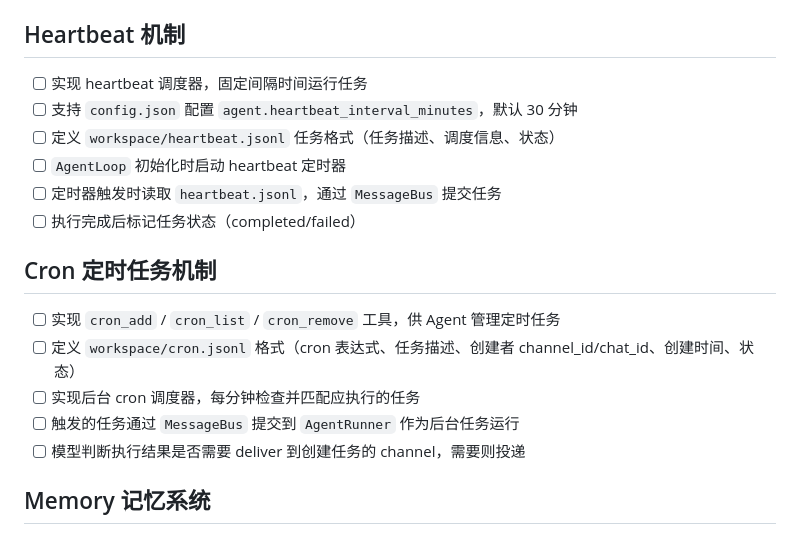
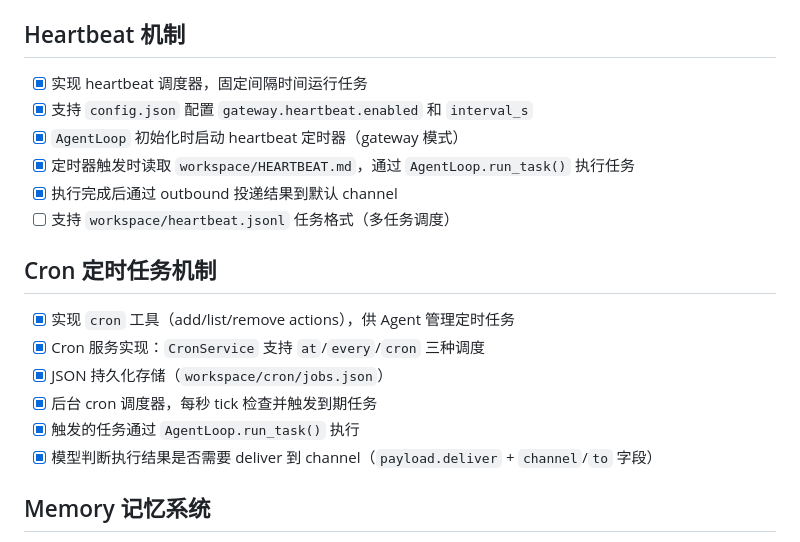
Before and after one commit to takethathe/slimbot, a Markdown page: docs/TODO.md, the part around one of its changes. Drawn GitHub-style.

Commit message:
docs: mark completed TODO items for message tool, heartbeat, and cron

```diff
--- a/docs/TODO.md
+++ b/docs/TODO.md
@@ -34,20 +34,21 @@
 
 ## Heartbeat 机制
 
-- [ ] 实现 heartbeat 调度器，固定间隔时间运行任务
-- [ ] 支持 `config.json` 配置 `agent.heartbeat_interval_minutes`，默认 30 分钟
-- [ ] 定义 `workspace/heartbeat.jsonl` 任务格式（任务描述、调度信息、状态）
-- [ ] `AgentLoop` 初始化时启动 heartbeat 定时器
-- [ ] 定时器触发时读取 `heartbeat.jsonl`，通过 `MessageBus` 提交任务
-- [ ] 执行完成后标记任务状态（completed/failed）
+- [x] 实现 heartbeat 调度器，固定间隔时间运行任务
+- [x] 支持 `config.json` 配置 `gateway.heartbeat.enabled` 和 `interval_s`
+- [x] `AgentLoop` 初始化时启动 heartbeat 定时器（gateway 模式）
+- [x] 定时器触发时读取 `workspace/HEARTBEAT.md`，通过 `AgentLoop.run_task()` 执行任务
+- [x] 执行完成后通过 outbound 投递结果到默认 channel
+- [ ] 支持 `workspace/heartbeat.jsonl` 任务格式（多任务调度）
 
 ## Cron 定时任务机制
 
-- [ ] 实现 `cron_add` / `cron_list` / `cron_remove` 工具，供 Agent 管理定时任务
-- [ ] 定义 `workspace/cron.jsonl` 格式（cron 表达式、任务描述、创建者 channel_id/chat_id、创建时间、状态）
-- [ ] 实现后台 cron 调度器，每分钟检查并匹配应执行的任务
-- [ ] 触发的任务通过 `MessageBus` 提交到 `AgentRunner` 作为后台任务运行
-- [ ] 模型判断执行结果是否需要 deliver 到创建任务的 channel，需要则投递
+- [x] 实现 `cron` 工具（add/list/remove actions），供 Agent 管理定时任务
+- [x] Cron 服务实现：`CronService` 支持 `at`/`every`/`cron` 三种调度
+- [x] JSON 持久化存储（`workspace/cron/jobs.json`）
+- [x] 后台 cron 调度器，每秒 tick 检查并触发到期任务
+- [x] 触发的任务通过 `AgentLoop.run_task()` 执行
+- [x] 模型判断执行结果是否需要 deliver 到 channel（`payload.deliver` + `channel`/`to` 字段）
 
 ## Memory 记忆系统
 
```
Also changed, not shown: other parts of docs/TODO.md (+1 -1 lines).
